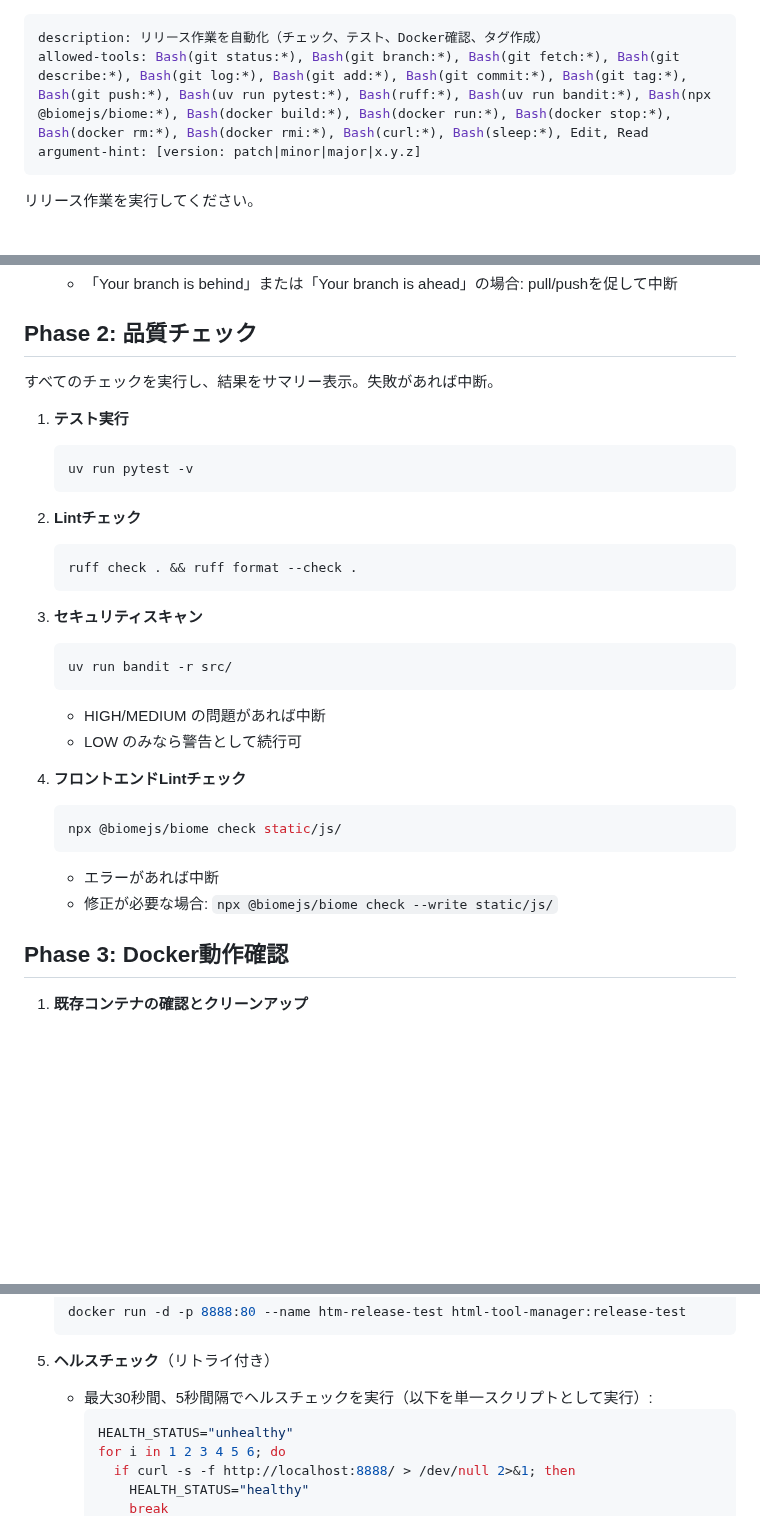
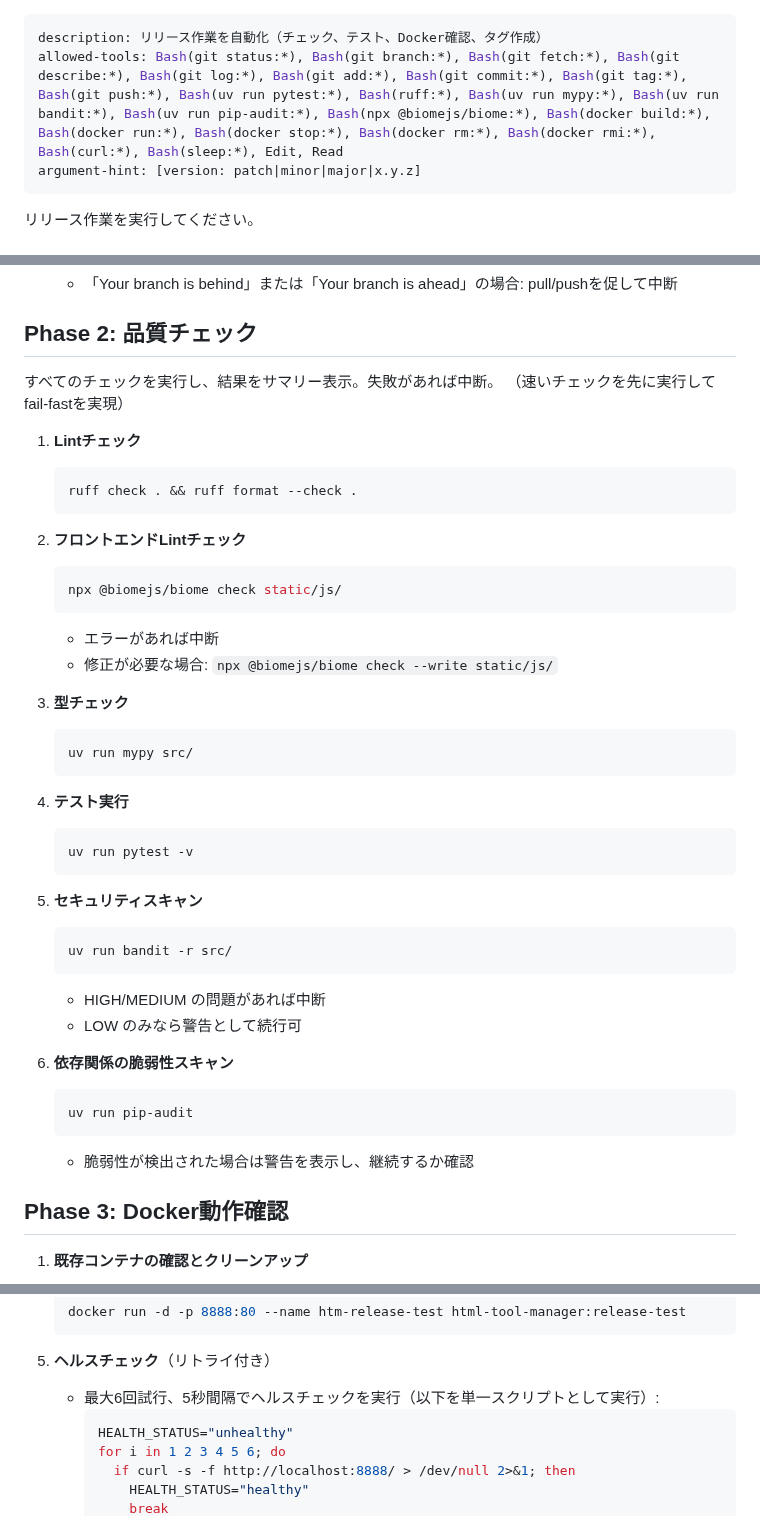
Before and after one commit to ebal5/html-tool-manager, a Markdown page: .claude/commands/release.md, 3 parts joined by grey strips. Drawn GitHub-style; blank space fills up the shorter version.

Commit message:
fix: HIGH/MEDIUM優先度のレビュー指摘を反映
HIGH:
- mypy型チェックをPhase 2に追加
- チェック順序を最適化（lint→型→テスト→セキュリティ）

MEDIUM:
- pip-auditによる依存関係脆弱性スキャンを追加
- ヘルスチェックのタイムアウト説明を修正（最大6回試行）

allowed-toolsにmypyとpip-auditを追加

🤖 Generated with [Claude Code](https://claude.com/claude-code)

Co-Authored-By: Claude <noreply@anthropic.com>

````diff
--- a/.claude/commands/release.md
+++ b/.claude/commands/release.md
@@ -1,6 +1,6 @@
 ---
 description: リリース作業を自動化（チェック、テスト、Docker確認、タグ作成）
-allowed-tools: Bash(git status:*), Bash(git branch:*), Bash(git fetch:*), Bash(git describe:*), Bash(git log:*), Bash(git add:*), Bash(git commit:*), Bash(git tag:*), Bash(git push:*), Bash(uv run pytest:*), Bash(ruff:*), Bash(uv run bandit:*), Bash(npx @biomejs/biome:*), Bash(docker build:*), Bash(docker run:*), Bash(docker stop:*), Bash(docker rm:*), Bash(docker rmi:*), Bash(curl:*), Bash(sleep:*), Edit, Read
+allowed-tools: Bash(git status:*), Bash(git branch:*), Bash(git fetch:*), Bash(git describe:*), Bash(git log:*), Bash(git add:*), Bash(git commit:*), Bash(git tag:*), Bash(git push:*), Bash(uv run pytest:*), Bash(ruff:*), Bash(uv run mypy:*), Bash(uv run bandit:*), Bash(uv run pip-audit:*), Bash(npx @biomejs/biome:*), Bash(docker build:*), Bash(docker run:*), Bash(docker stop:*), Bash(docker rm:*), Bash(docker rmi:*), Bash(curl:*), Bash(sleep:*), Edit, Read
 argument-hint: [version: patch|minor|major|x.y.z]
 ---
 
@@ -40,30 +40,42 @@ argument-hint: [version: patch|minor|major|x.y.z]
 ## Phase 2: 品質チェック
 
 すべてのチェックを実行し、結果をサマリー表示。失敗があれば中断。
+（速いチェックを先に実行してfail-fastを実現）
 
-1. **テスト実行**
+1. **Lintチェック**
+   ```bash
+   ruff check . && ruff format --check .
+   ```
+
+2. **フロントエンドLintチェック**
+   ```bash
+   npx @biomejs/biome check static/js/
+   ```
+   - エラーがあれば中断
+   - 修正が必要な場合: `npx @biomejs/biome check --write static/js/`
+
+3. **型チェック**
+   ```bash
+   uv run mypy src/
+   ```
+
+4. **テスト実行**
    ```bash
    uv run pytest -v
    ```
 
-2. **Lintチェック**
-   ```bash
-   ruff check . && ruff format --check .
-   ```
-
-3. **セキュリティスキャン**
+5. **セキュリティスキャン**
    ```bash
    uv run bandit -r src/
    ```
    - HIGH/MEDIUM の問題があれば中断
    - LOW のみなら警告として続行可
 
-4. **フロントエンドLintチェック**
+6. **依存関係の脆弱性スキャン**
    ```bash
-   npx @biomejs/biome check static/js/
+   uv run pip-audit
    ```
-   - エラーがあれば中断
-   - 修正が必要な場合: `npx @biomejs/biome check --write static/js/`
+   - 脆弱性が検出された場合は警告を表示し、継続するか確認
 
 ## Phase 3: Docker動作確認
 
@@ -93,7 +105,7 @@ argument-hint: [version: patch|minor|major|x.y.z]
    ```
 
 5. **ヘルスチェック**（リトライ付き）
-   - 最大30秒間、5秒間隔でヘルスチェックを実行（以下を単一スクリプトとして実行）:
+   - 最大6回試行、5秒間隔でヘルスチェックを実行（以下を単一スクリプトとして実行）:
      ```bash
      HEALTH_STATUS="unhealthy"
      for i in 1 2 3 4 5 6; do
````
